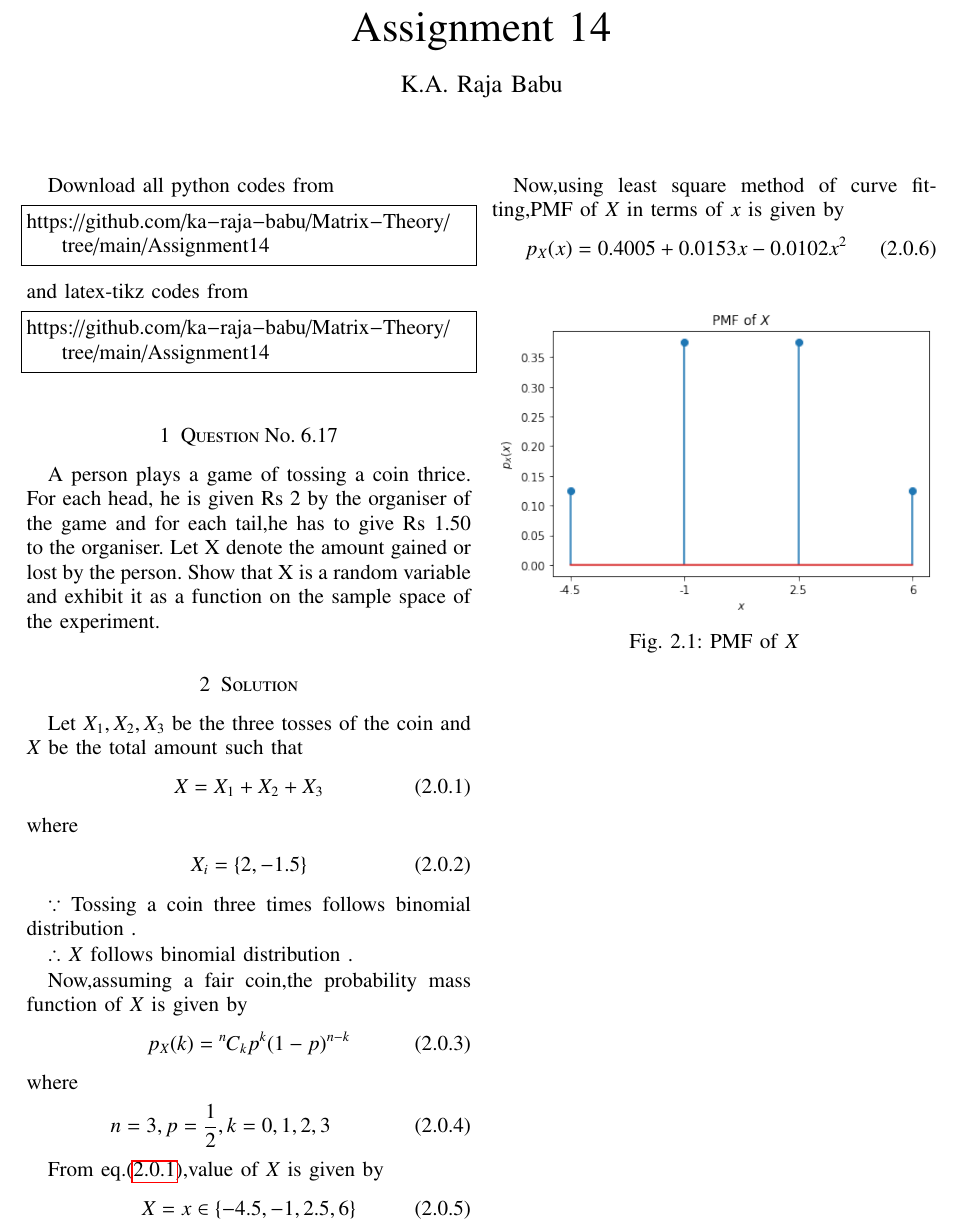
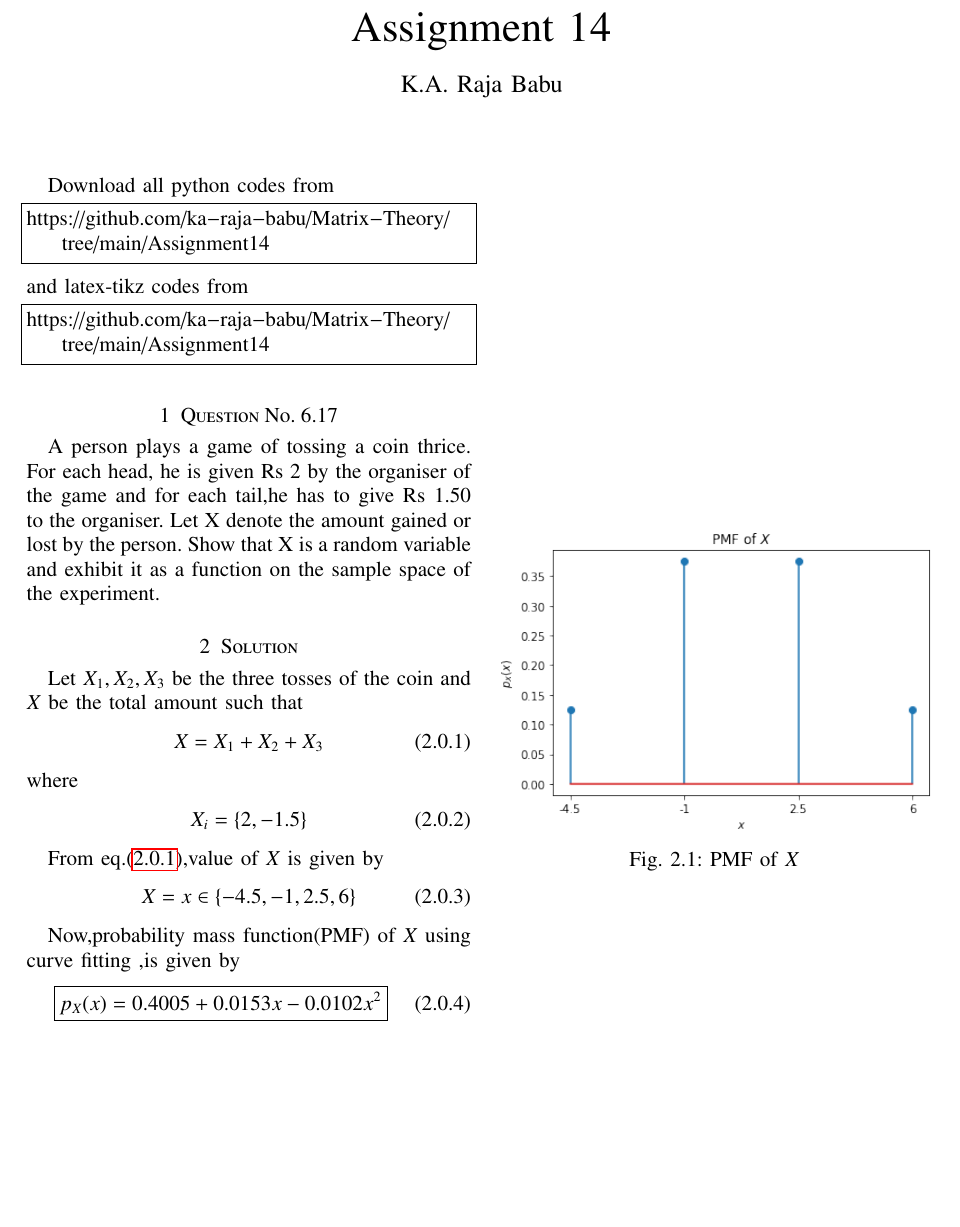
Before and after one commit to ka-raja-babu/Matrix-Theory, a LaTeX problem sheet (Assignment14/Assignment14.tex): part of the page, cut so that both start at the same text, the shorter picture padded with empty space. Compiled offline with pdfLaTeX.

Commit message:
Add files via upload

```diff
--- a/Assignment14/Assignment14.tex
+++ b/Assignment14/Assignment14.tex
@@ -160,27 +160,14 @@ where
     X_i &= \{2,-1.5\}
 \end{align}
 
-$\because$ Tossing a coin three times follows binomial distribution .
-
-$\therefore$ $X$ follows binomial distribution .
-
-Now,assuming a fair coin,the probability mass function of $X$ is given by
-\begin{align}
-   p_{X}(k) &= \comb{n}{k} p^k (1-p)^{n-k}
-\end{align}
-where
-\begin{align}
-    n=3,p=\frac{1}{2},k=0,1,2,3
-\end{align}
-
 From eq.\eqref{eq1},value of $X$ is given by
 \begin{align}
     X &= x \in \{-4.5,-1,2.5,6\}
 \end{align}
 
-Now,using least square method of curve fitting,PMF of $X$ in terms of $x$ is given by
+Now,probability mass function(PMF) of $X$ using curve fitting ,is given by
 \begin{align}
-    p_{X}(x) &= 0.4005 + 0.0153x - 0.0102x^2
+    \boxed{p_{X}(x) = 0.4005 + 0.0153x - 0.0102x^2}
 \end{align}
 
 \numberwithin{figure}{section}
```
Also changed, not shown: Assignment14/Assignment14.pdf, 1 other file.
